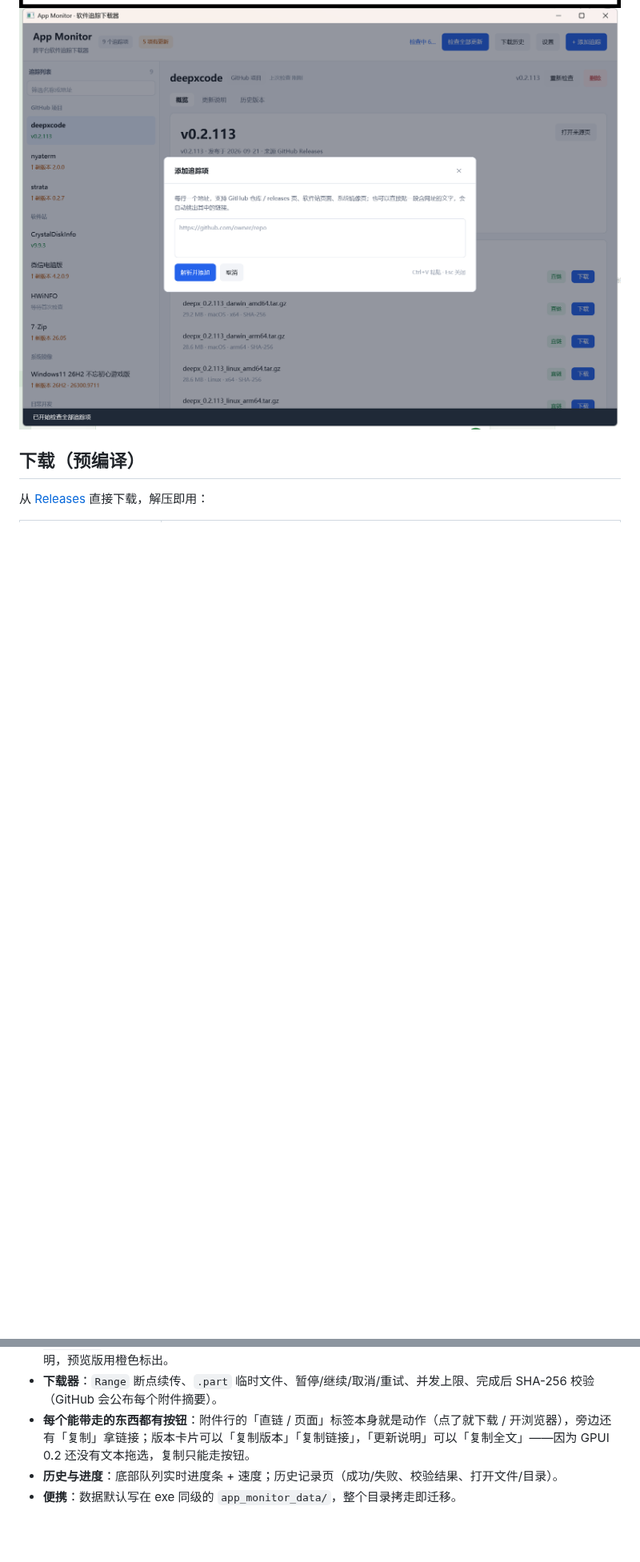
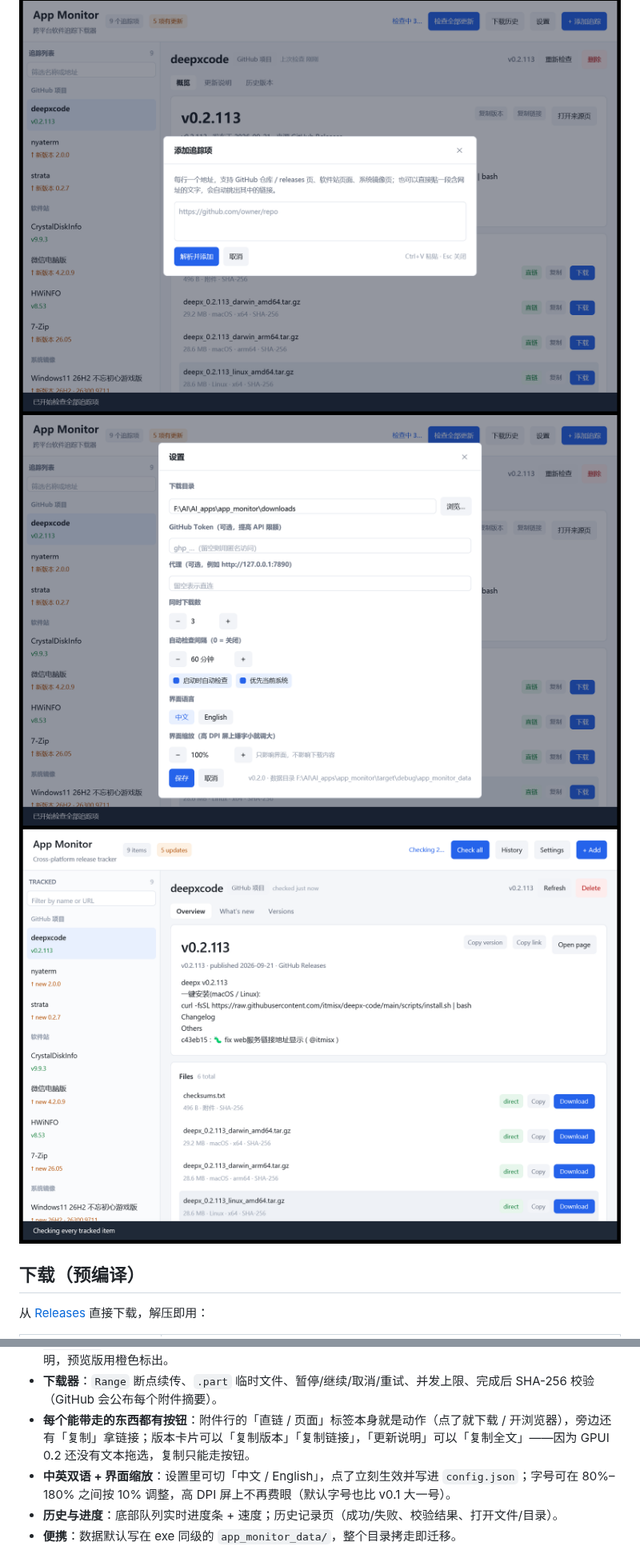
Before and after one commit to lordquest/app_monitor, a Markdown page: README.md, 2 parts joined by grey strips. Shown at 80% size. Drawn GitHub-style; pictures changed too: docs/screenshot-add.png, docs/screenshot-download.png, docs/screenshot-en.png (added); blank space fills up the shorter version.

```diff
--- a/README.md
+++ b/README.md
@@ -27,6 +27,8 @@
 
 ![下载中](docs/screenshot-download.png)
 ![添加追踪](docs/screenshot-add.png)
+![设置：语言与界面缩放](docs/screenshot-settings.png)
+![英文界面](docs/screenshot-en.png)
 
 ## 下载（预编译）
 
@@ -51,6 +53,7 @@ Windows 版可执行文件已在 Windows 上自测；Linux / macOS 二进制来
 - **多版本候选标签**：一个仓库同时存在多条发布线时（如 nyaterm 的稳定 `1.3.0` 与预览 `2.0.0-preview.7`），详情页版本卡片右下角会列出最多 3 个候选标签，点一下就切换成该版本的文件清单与更新说明，预览版用橙色标出。
 - **下载器**：`Range` 断点续传、`.part` 临时文件、暂停/继续/取消/重试、并发上限、完成后 SHA-256 校验（GitHub 会公布每个附件摘要）。
 - **每个能带走的东西都有按钮**：附件行的「直链 / 页面」标签本身就是动作（点了就下载 / 开浏览器），旁边还有「复制」拿链接；版本卡片可以「复制版本」「复制链接」，「更新说明」可以「复制全文」——因为 GPUI 0.2 还没有文本拖选，复制只能走按钮。
+- **中英双语 + 界面缩放**：设置里可切「中文 / English」，点了立刻生效并写进 `config.json`；字号可在 80%–180% 之间按 10% 调整，高 DPI 屏上不再费眼（默认字号也比 v0.1 大一号）。
 - **历史与进度**：底部队列实时进度条 + 速度；历史记录页（成功/失败、校验结果、打开文件/目录）。
 - **便携**：数据默认写在 exe 同级的 `app_monitor_data/`，整个目录拷走即迁移。
 
```
Also changed, not shown: other parts of README.md (+27 -0 lines), docs/screenshot-overview.png, docs/screenshot-versions-preview.png, 6 other files.
